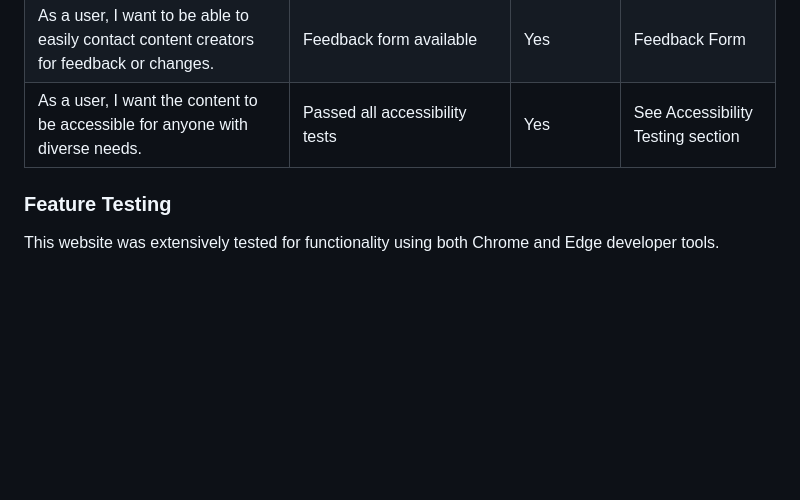
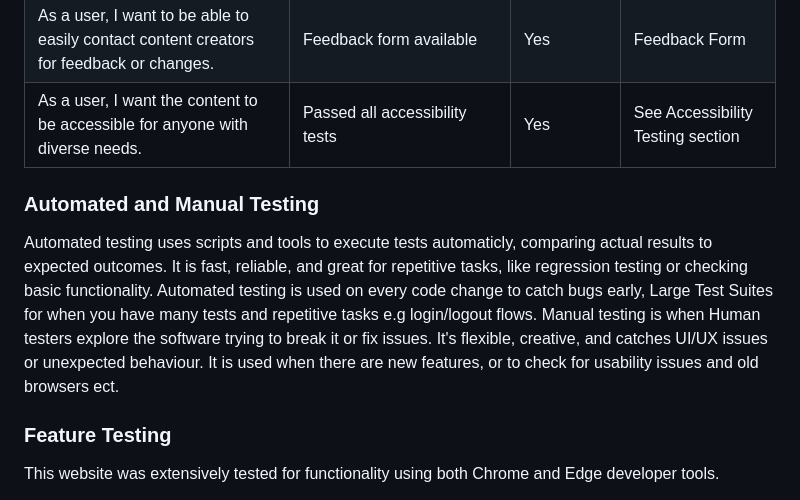
Before and after one commit to Mikej87/The-Simpsons-Ultimate-Quiz, a Markdown page: README.md, the part around one of its changes. Drawn GitHub-style; blank space fills up the shorter version.

Commit message:
Added automated and manual testing

```diff
--- a/README.md
+++ b/README.md
@@ -189,6 +191,15 @@ JS Validation Image
 | As a user, I want to be able to easily contact content creators for feedback or changes. |	Feedback form available |	Yes |	Feedback Form |
 | As a user, I want the content to be accessible for anyone with diverse needs. |	Passed all accessibility tests	| Yes	| See Accessibility Testing section |
 
+### Automated and Manual Testing
+Automated testing uses scripts and tools to execute tests automaticly, comparing actual results to expected outcomes.
+It is fast, reliable, and great for repetitive tasks, like regression testing or checking basic functionality.
+Automated testing is used on every code change to catch bugs early, Large Test Suites for when you have many tests and
+repetitive tasks e.g login/logout flows.
+Manual testing is when Human testers explore the software trying to break it or fix issues.
+It's flexible, creative, and catches UI/UX issues or unexpected behaviour. It is used when there are new features, or to
+check for usability issues and old browsers ect.
+
 ### Feature Testing
 This website was extensively tested for functionality using both Chrome and Edge developer tools.
 
```
Also changed, not shown: other parts of README.md (+2 -0 lines).
